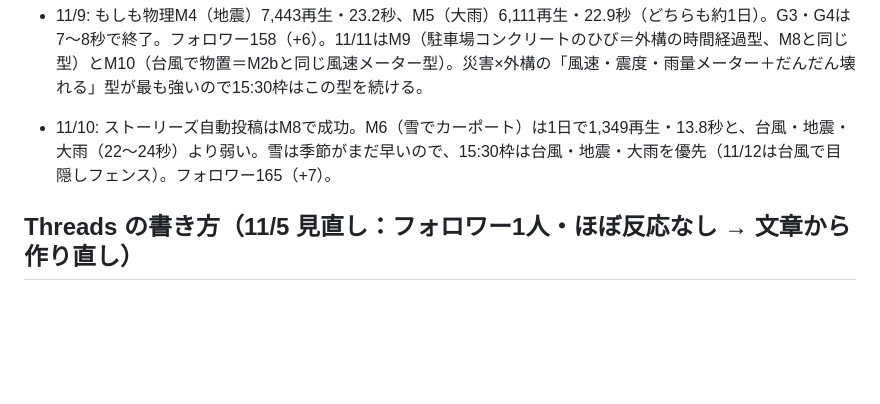
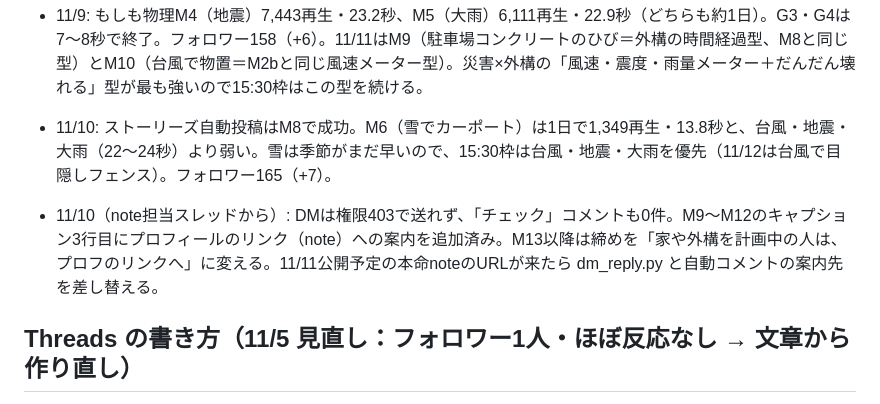
Before and after one commit to rikutonbo318-ctrl/TOWA, a Markdown page: instagram/REELS_RUNBOOK.md, the part around the change. Rendered like a GitHub page; blank space fills up the shorter version.

Commit message:
改善メモ：M13以降の締めをプロフのリンク誘導に
Co-Authored-By: Claude Opus 5.5 <noreply@anthropic.com>
Claude-Session: https://claude.ai/code/session_01Uv1x6NA99wRioowC1V4sry

```diff
--- a/instagram/REELS_RUNBOOK.md
+++ b/instagram/REELS_RUNBOOK.md
@@ -94,6 +94,7 @@ cd .. && sh make_reel.sh 03 1   # 書き出し→BGM→圧縮をまとめて（
 
 - 11/9: もしも物理M4（地震）7,443再生・23.2秒、M5（大雨）6,111再生・22.9秒（どちらも約1日）。G3・G4は7〜8秒で終了。フォロワー158（+6）。11/11はM9（駐車場コンクリートのひび＝外構の時間経過型、M8と同じ型）とM10（台風で物置＝M2bと同じ風速メーター型）。災害×外構の「風速・震度・雨量メーター＋だんだん壊れる」型が最も強いので15:30枠はこの型を続ける。
 - 11/10: ストーリーズ自動投稿はM8で成功。M6（雪でカーポート）は1日で1,349再生・13.8秒と、台風・地震・大雨（22〜24秒）より弱い。雪は季節がまだ早いので、15:30枠は台風・地震・大雨を優先（11/12は台風で目隠しフェンス）。フォロワー165（+7）。
+- 11/10（note担当スレッドから）: DMは権限403で送れず、「チェック」コメントも0件。M9〜M12のキャプション3行目にプロフィールのリンク（note）への案内を追加済み。M13以降は締めを「家や外構を計画中の人は、プロフのリンクへ」に変える。11/11公開予定の本命noteのURLが来たら dm_reply.py と自動コメントの案内先を差し替える。
 ## Threads の書き方（11/5 見直し：フォロワー1人・ほぼ反応なし → 文章から作り直し）
 - 正本は /mnt/project-files/instagram-plan/threads/threads_v2_20261105.md（新ルール9つ）。
 - 数字：いちばん見られたのは「僕は配筋検査の日、現場に行きます」（文字だけ・リンクなし・一人称・297閲覧）。AI社員の投稿とリール転載は0〜70閲覧で最下位。
```
